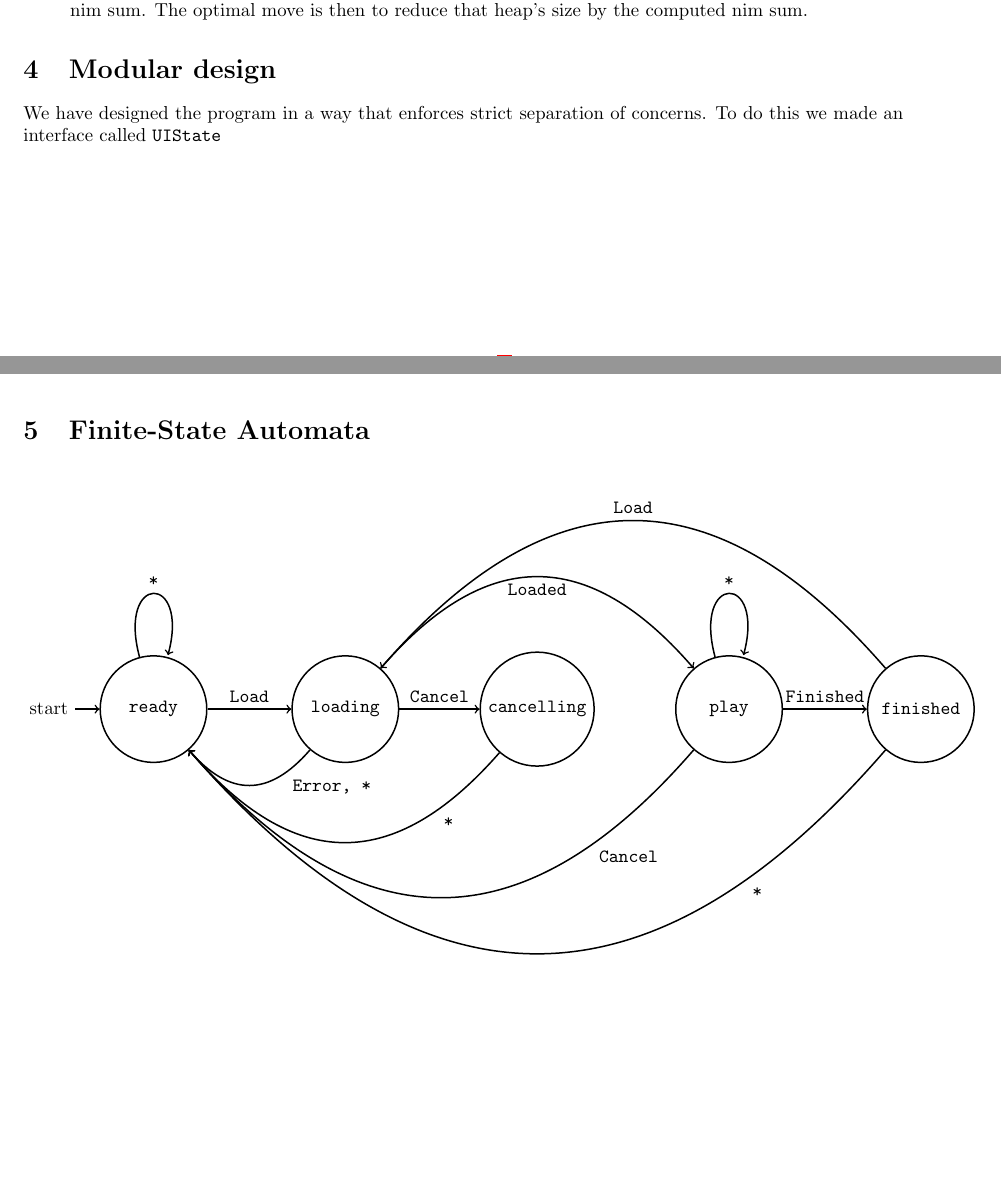
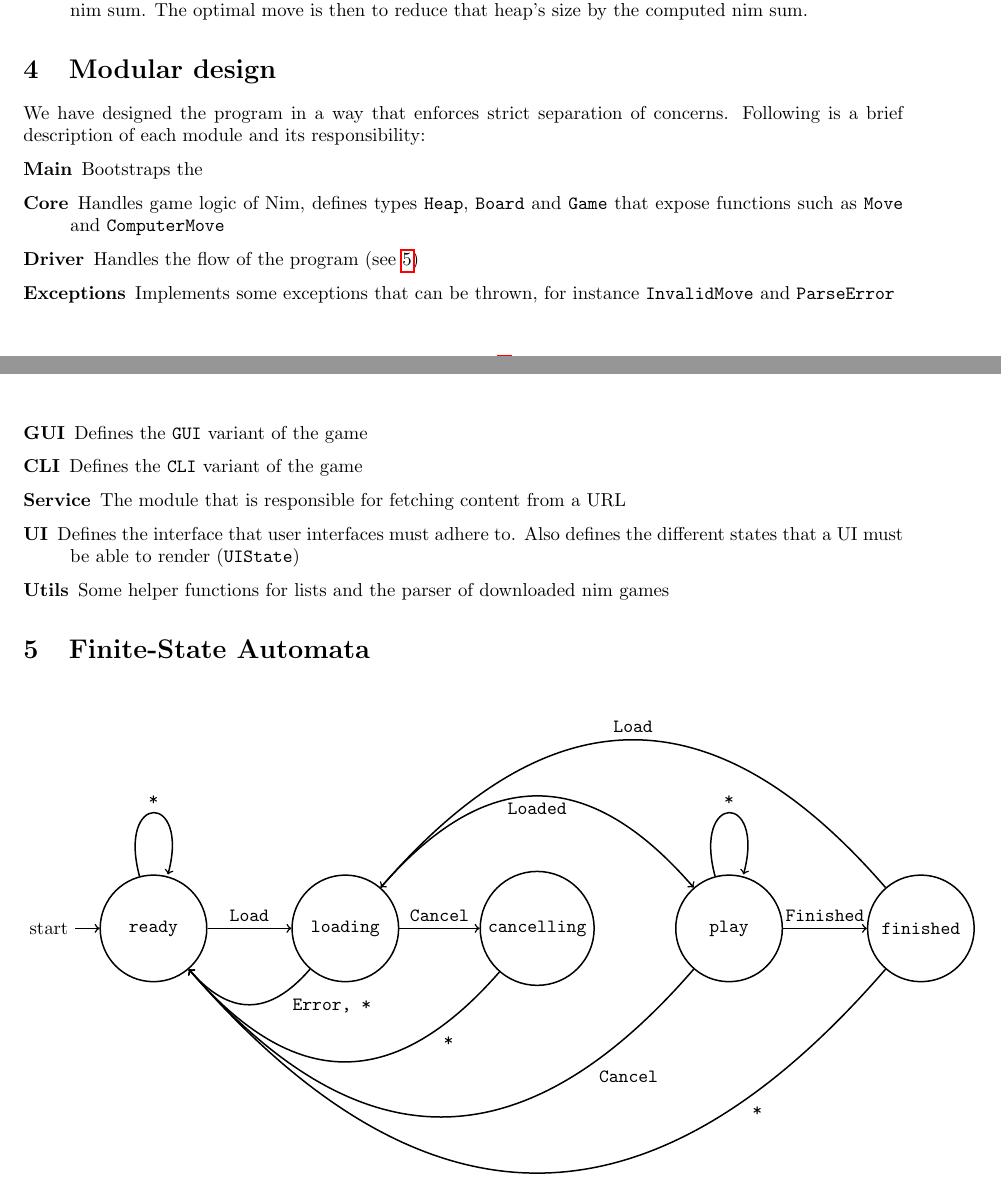
Before and after one commit to altschuler/app_func, a LaTeX document (nim/report/report.tex): two parts of pages 2 and 3 of 3, joined at a grey line, cut so that both start at the same text, the shorter picture padded with empty space. Compiled offline with pdfLaTeX.

Commit message:
modular design section

```diff
--- a/nim/report/report.tex
+++ b/nim/report/report.tex
@@ -91,6 +91,19 @@ The computer only knows two states of the game:
 \end{description}
 
 \section{Modular design}
-We have designed the program in a way that enforces strict separation of concerns. To do this we made an interface called \texttt{UIState}
+We have designed the program in a way that enforces strict separation of concerns. Following is a brief description of each module and its responsibility:
+
+
+\begin{description}
+\item[Main] Bootstraps the
+\item[Core] Handles game logic of Nim, defines types \texttt{Heap}, \texttt{Board} and \texttt{Game} that expose functions such as \texttt{Move} and \texttt{ComputerMove}
+\item[Driver] Handles the flow of the program (see \ref{sec:fsa})
+\item[Exceptions] Implements some exceptions that can be thrown, for instance \texttt{InvalidMove} and \texttt{ParseError}
+\item[GUI] Defines the \texttt{GUI} variant of the game
+\item[CLI] Defines the \texttt{CLI} variant of the game
+\item[Service] The module that is responsible for fetching content from a URL
+\item[UI] Defines the interface that user interfaces must adhere to. Also defines the different states that a UI must be able to render (\texttt{UIState})
+\item[Utils] Some helper functions for lists and the parser of downloaded nim games
+\end{description}
 
 \section{Finite-State Automata}
```
Also changed, not shown: nim/report/report.tex (1 more changed lines), 1 other file.
